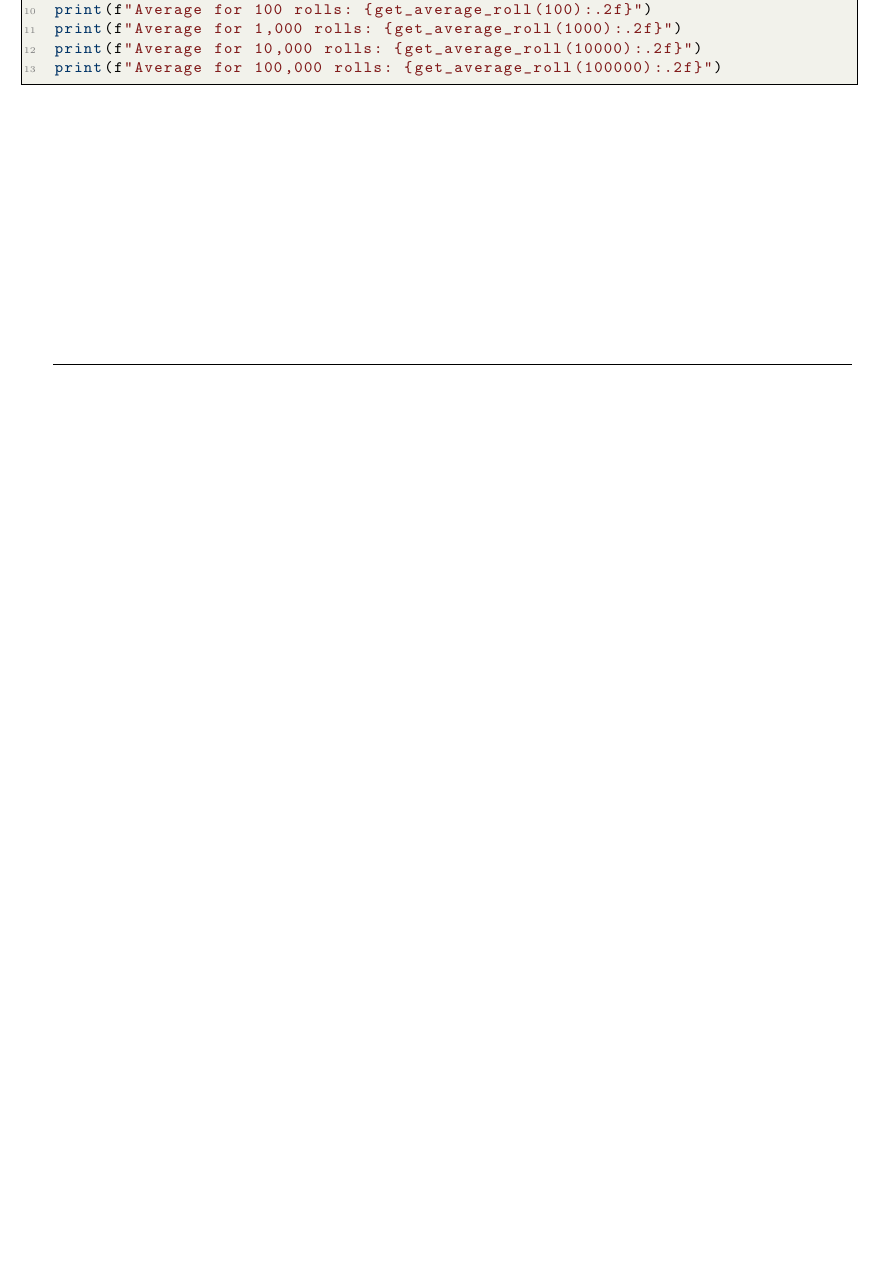
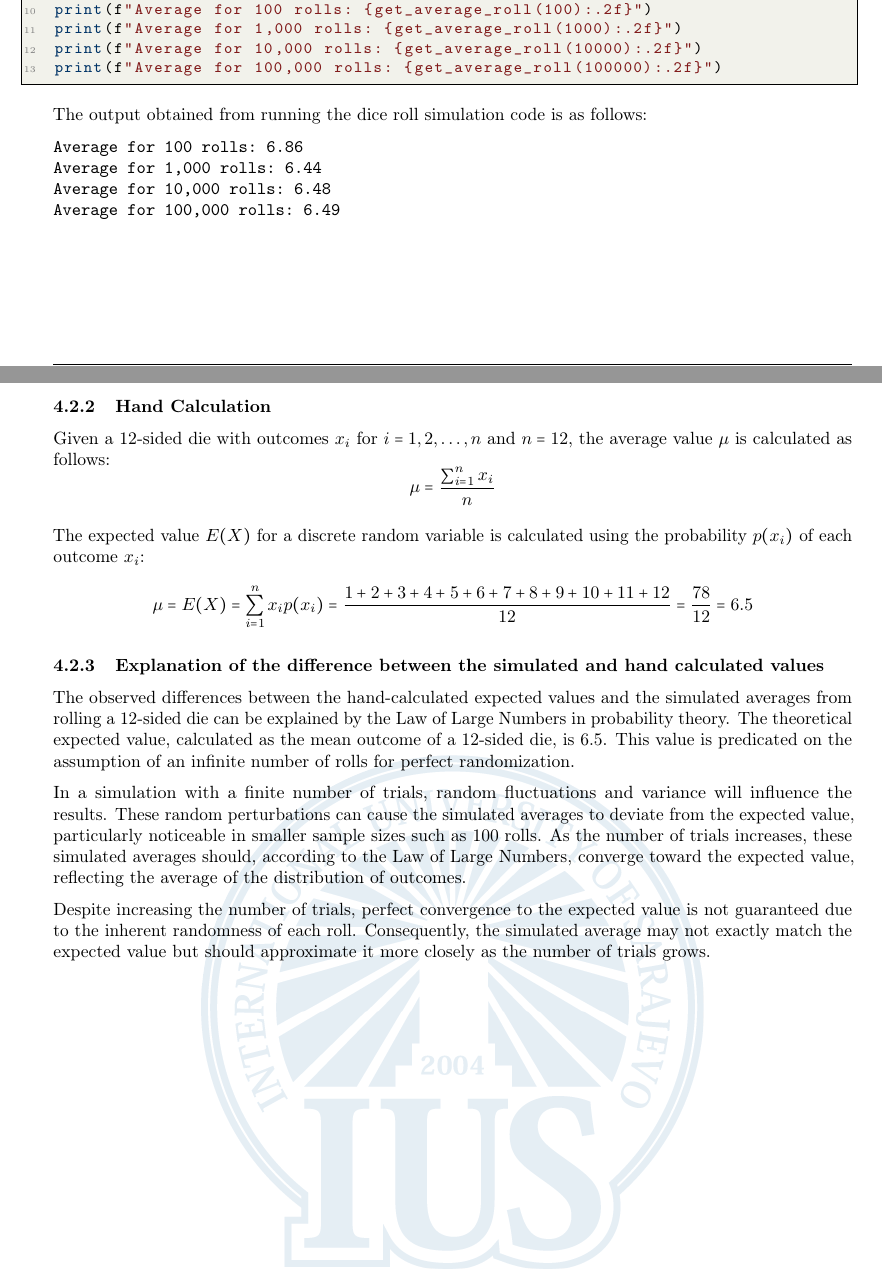
Before and after one commit to EmreArapcicUevak/IntroProbabilityStatisticsHomework, a LaTeX paper (main.tex): part of page 7 of 7 before the commit and two parts of pages 7 and 8 of 8 after it, the two joined at a grey line, cut so that both start at the same text, the shorter picture padded with empty space. Compiled offline with pdfLaTeX.

Commit message:
Finish work on problem 4

```diff
--- a/main.tex
+++ b/main.tex
@@ -309,4 +309,30 @@
         \subsection{Solution}
             \subsubsection{simulation}
                 \lstinputlisting[language=Python]{Code/task4.py}
+                The output obtained from running the dice roll simulation code is as follows:
+
+                \begin{verbatim}
+Average for 100 rolls: 6.86
+Average for 1,000 rolls: 6.44
+Average for 10,000 rolls: 6.48
+Average for 100,000 rolls: 6.49
+                \end{verbatim}
+
+            \subsubsection{Hand Calculation}
+                Given a 12-sided die with outcomes $x_i$ for $i=1,2,\ldots,n$ and $n=12$, the average value $\mu$ is calculated as follows:
+                \begin{equation*}
+                    \mu = \frac{\sum_{i=1}^{n} x_i}{n}
+                \end{equation*}
+
+                The expected value $E(X)$ for a discrete random variable is calculated using the probability $p(x_i)$ of each outcome $x_i$:
+                \begin{equation*}
+                    \mu = E(X) = \sum_{i=1}^{n} x_i p(x_i) = \frac{1 + 2 + 3 + 4 + 5 + 6 + 7 + 8 + 9 + 10 + 11 + 12}{12} = \frac{78}{12} = 6.5
+                \end{equation*}
+
+            \subsubsection{Explanation of the difference between the simulated and hand calculated values}
+                The observed differences between the hand-calculated expected values and the simulated averages from rolling a 12-sided die can be explained by the Law of Large Numbers in probability theory. The theoretical expected value, calculated as the mean outcome of a 12-sided die, is 6.5. This value is predicated on the assumption of an infinite number of rolls for perfect randomization.
+
+                In a simulation with a finite number of trials, random fluctuations and variance will influence the results. These random perturbations can cause the simulated averages to deviate from the expected value, particularly noticeable in smaller sample sizes such as 100 rolls. As the number of trials increases, these simulated averages should, according to the Law of Large Numbers, converge toward the expected value, reflecting the average of the distribution of outcomes.
+
+                Despite increasing the number of trials, perfect convergence to the expected value is not guaranteed due to the inherent randomness of each roll. Consequently, the simulated average may not exactly match the expected value but should approximate it more closely as the number of trials grows.
 \end{document}
```
